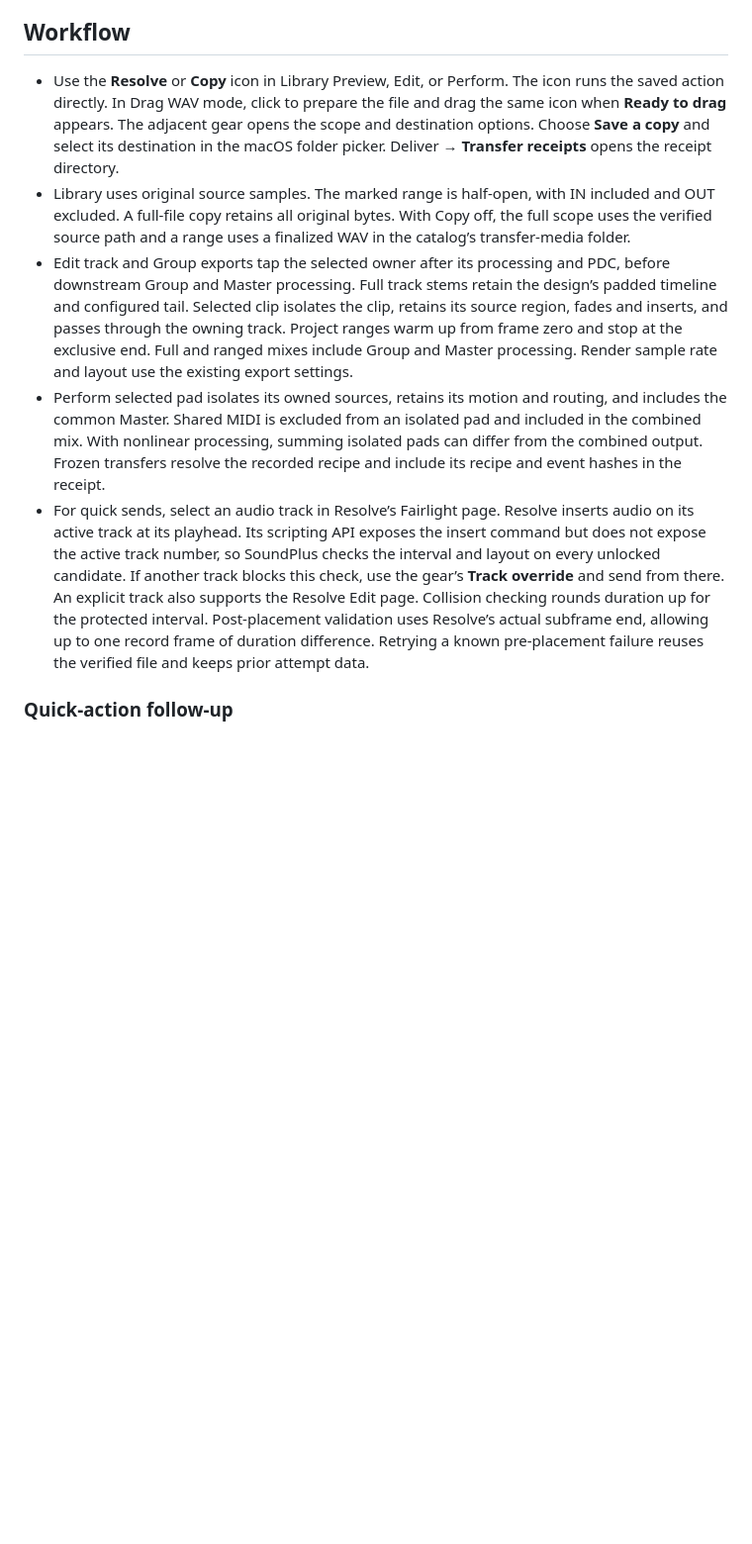
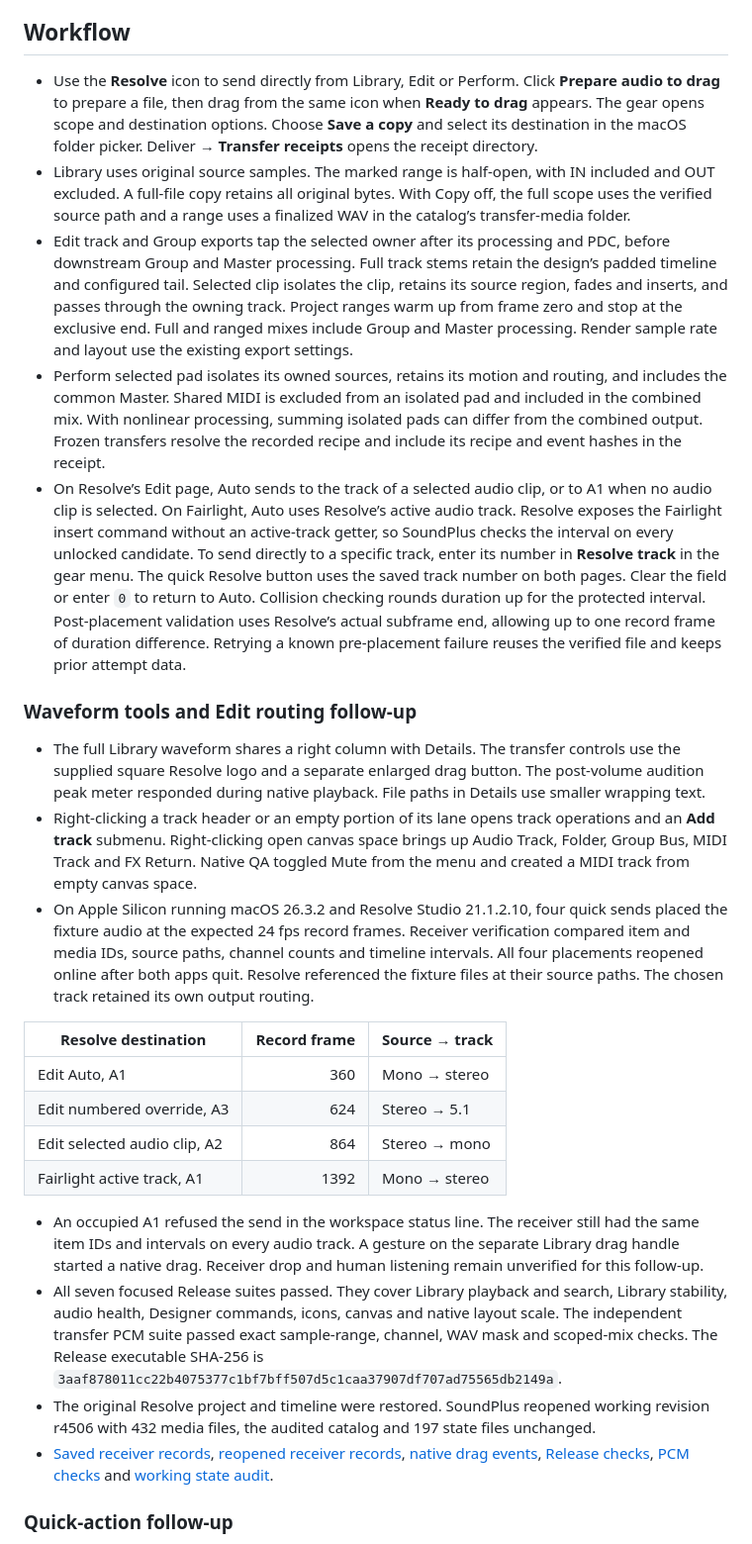
Before and after one commit to Tekie79/Sound-Plus, a Markdown page: docs/WORKSPACE_TRANSFER_REPORT.md, the part around the change. Shown at 99% size. Drawn GitHub-style; blank space fills up the shorter version.

Commit message:
Extend Resolve track sends and add canvas track menus

```diff
--- a/docs/WORKSPACE_TRANSFER_REPORT.md
+++ b/docs/WORKSPACE_TRANSFER_REPORT.md
@@ -4,11 +4,29 @@
 
 ## Workflow
 
-- Use the **Resolve** or **Copy** icon in Library Preview, Edit, or Perform. The icon runs the saved action directly. In Drag WAV mode, click to prepare the file and drag the same icon when **Ready to drag** appears. The adjacent gear opens the scope and destination options. Choose **Save a copy** and select its destination in the macOS folder picker. Deliver → **Transfer receipts** opens the receipt directory.
+- Use the **Resolve** icon to send directly from Library, Edit or Perform. Click **Prepare audio to drag** to prepare a file, then drag from the same icon when **Ready to drag** appears. The gear opens scope and destination options. Choose **Save a copy** and select its destination in the macOS folder picker. Deliver → **Transfer receipts** opens the receipt directory.
 - Library uses original source samples. The marked range is half-open, with IN included and OUT excluded. A full-file copy retains all original bytes. With Copy off, the full scope uses the verified source path and a range uses a finalized WAV in the catalog’s transfer-media folder.
 - Edit track and Group exports tap the selected owner after its processing and PDC, before downstream Group and Master processing. Full track stems retain the design’s padded timeline and configured tail. Selected clip isolates the clip, retains its source region, fades and inserts, and passes through the owning track. Project ranges warm up from frame zero and stop at the exclusive end. Full and ranged mixes include Group and Master processing. Render sample rate and layout use the existing export settings.
 - Perform selected pad isolates its owned sources, retains its motion and routing, and includes the common Master. Shared MIDI is excluded from an isolated pad and included in the combined mix. With nonlinear processing, summing isolated pads can differ from the combined output. Frozen transfers resolve the recorded recipe and include its recipe and event hashes in the receipt.
-- For quick sends, select an audio track in Resolve’s Fairlight page. Resolve inserts audio on its active track at its playhead. Its scripting API exposes the insert command but does not expose the active track number, so SoundPlus checks the interval and layout on every unlocked candidate. If another track blocks this check, use the gear’s **Track override** and send from there. An explicit track also supports the Resolve Edit page. Collision checking rounds duration up for the protected interval. Post-placement validation uses Resolve’s actual subframe end, allowing up to one record frame of duration difference. Retrying a known pre-placement failure reuses the verified file and keeps prior attempt data.
+- On Resolve’s Edit page, Auto sends to the track of a selected audio clip, or to A1 when no audio clip is selected. On Fairlight, Auto uses Resolve’s active audio track. Resolve exposes the Fairlight insert command without an active-track getter, so SoundPlus checks the interval on every unlocked candidate. To send directly to a specific track, enter its number in **Resolve track** in the gear menu. The quick Resolve button uses the saved track number on both pages. Clear the field or enter `0` to return to Auto. Collision checking rounds duration up for the protected interval. Post-placement validation uses Resolve’s actual subframe end, allowing up to one record frame of duration difference. Retrying a known pre-placement failure reuses the verified file and keeps prior attempt data.
+
+### Waveform tools and Edit routing follow-up
+
+- The full Library waveform shares a right column with Details. The transfer controls use the supplied square Resolve logo and a separate enlarged drag button. The post-volume audition peak meter responded during native playback. File paths in Details use smaller wrapping text.
+- Right-clicking a track header or an empty portion of its lane opens track operations and an **Add track** submenu. Right-clicking open canvas space brings up Audio Track, Folder, Group Bus, MIDI Track and FX Return. Native QA toggled Mute from the menu and created a MIDI track from empty canvas space.
+- On Apple Silicon running macOS 26.3.2 and Resolve Studio 21.1.2.10, four quick sends placed the fixture audio at the expected 24 fps record frames. Receiver verification compared item and media IDs, source paths, channel counts and timeline intervals. All four placements reopened online after both apps quit. Resolve referenced the fixture files at their source paths. The chosen track retained its own output routing.
+
+| Resolve destination | Record frame | Source → track |
+| --- | ---: | --- |
+| Edit Auto, A1 | 360 | Mono → stereo |
+| Edit numbered override, A3 | 624 | Stereo → 5.1 |
+| Edit selected audio clip, A2 | 864 | Stereo → mono |
+| Fairlight active track, A1 | 1392 | Mono → stereo |
+
+- An occupied A1 refused the send in the workspace status line. The receiver still had the same item IDs and intervals on every audio track. A gesture on the separate Library drag handle started a native drag. Receiver drop and human listening remain unverified for this follow-up.
+- All seven focused Release suites passed. They cover Library playback and search, Library stability, audio health, Designer commands, icons, canvas and native layout scale. The independent transfer PCM suite passed exact sample-range, channel, WAV mask and scoped-mix checks. The Release executable SHA-256 is `3aaf878011cc22b4075377c1bf7bff507d5c1caa37907df707ad75565db2149a`.
+- The original Resolve project and timeline were restored. SoundPlus reopened working revision r4506 with 432 media files, the audited catalog and 197 state files unchanged.
+- [Saved receiver records](../build/waveform-tools/receiver-saved.json), [reopened receiver records](../build/waveform-tools/receiver-reopened.json), [native drag events](../build/waveform-tools/drag.log), [Release checks](../build/waveform-tools/final-ctest.log), [PCM checks](../build/waveform-tools/final-pcm.log) and [working state audit](../build/waveform-tools/after-reopen-audit.json).
 
 ### Quick-action follow-up
 
```
Also changed, not shown: docs/WORKSPACE_TRANSFER_CHECKLIST.md (+7 -0 lines), resources/icons/custom/davinci_resolve.png (added), 15 other files.
